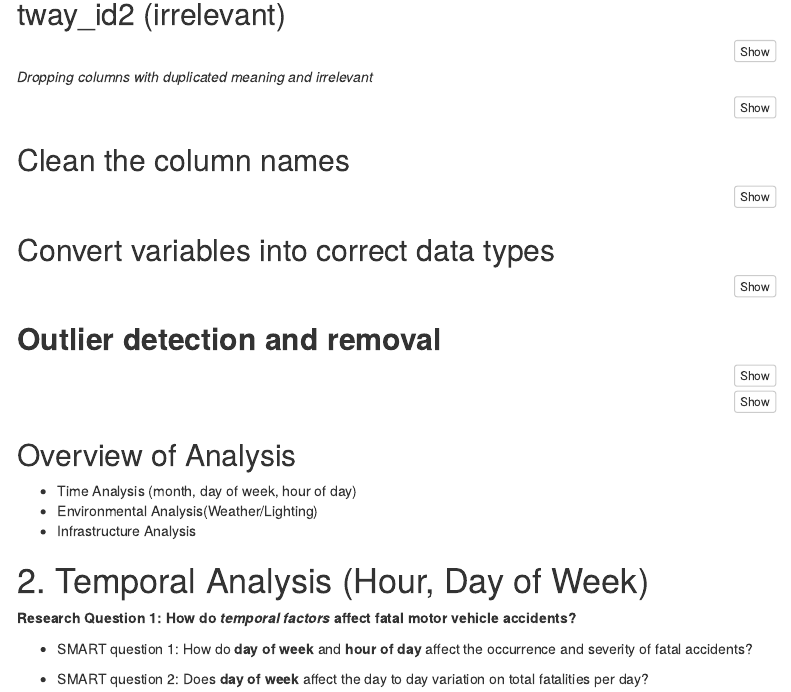
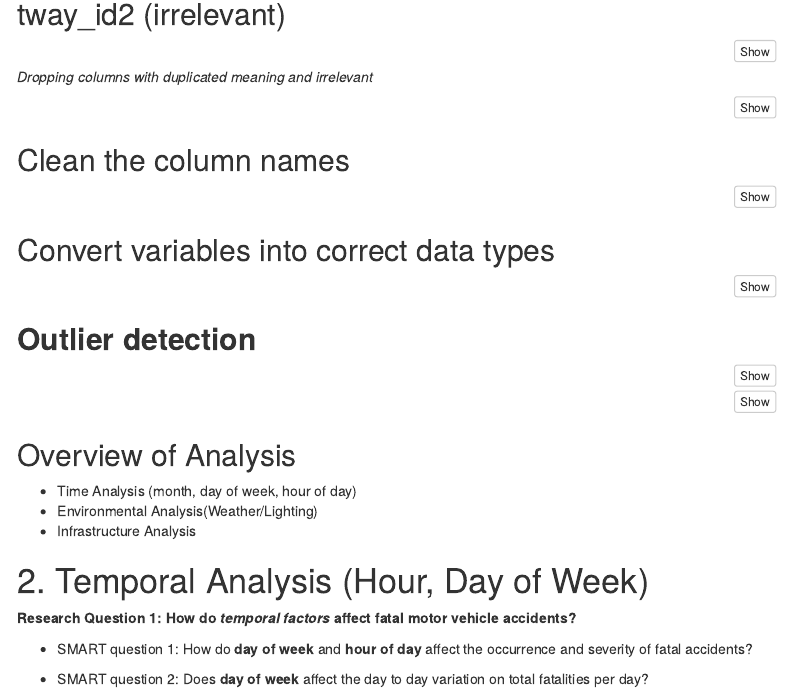
Before and after one commit to kmsanjana/DATA_TRENDS_ON_AMERICA-S_RECENT_ACCIDENT_STATS, an R Markdown document (Project Folder/DATS6101_Midterm_Proj.Rmd): the page in a window 1100 px wide, from 760 px down. Rendered offline with R 4.5, knitr and Pandoc, with nearby package versions; the code chunks are not run, so their results and figures are left out; menus at the side of the page are left out.

Commit message:
Update DATS6101_Midterm_Proj.Rmd

````diff
--- a/Project Folder/DATS6101_Midterm_Proj.Rmd
+++ b/Project Folder/DATS6101_Midterm_Proj.Rmd
@@ -109,7 +109,7 @@ dataset$statename <- factor(dataset$statename)
 str(dataset)
 ```
 
-## **Outlier detection and removal**
+## **Outlier detection**
 ```{r, include=T, results='markup',message=TRUE}
 
 columns <- c("ve_total", "peds", "permvit", "arr_min", "hosp_hr")
````
